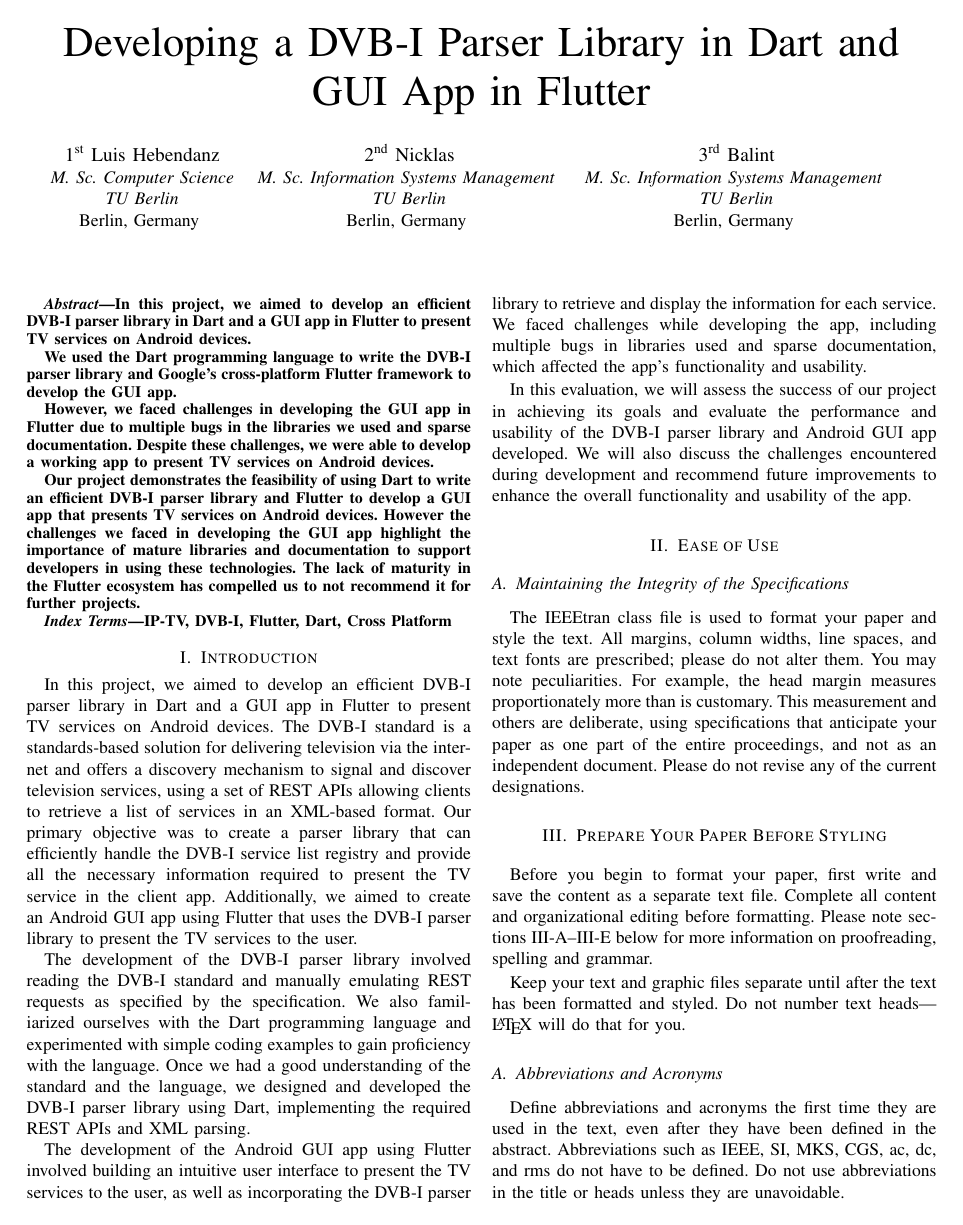
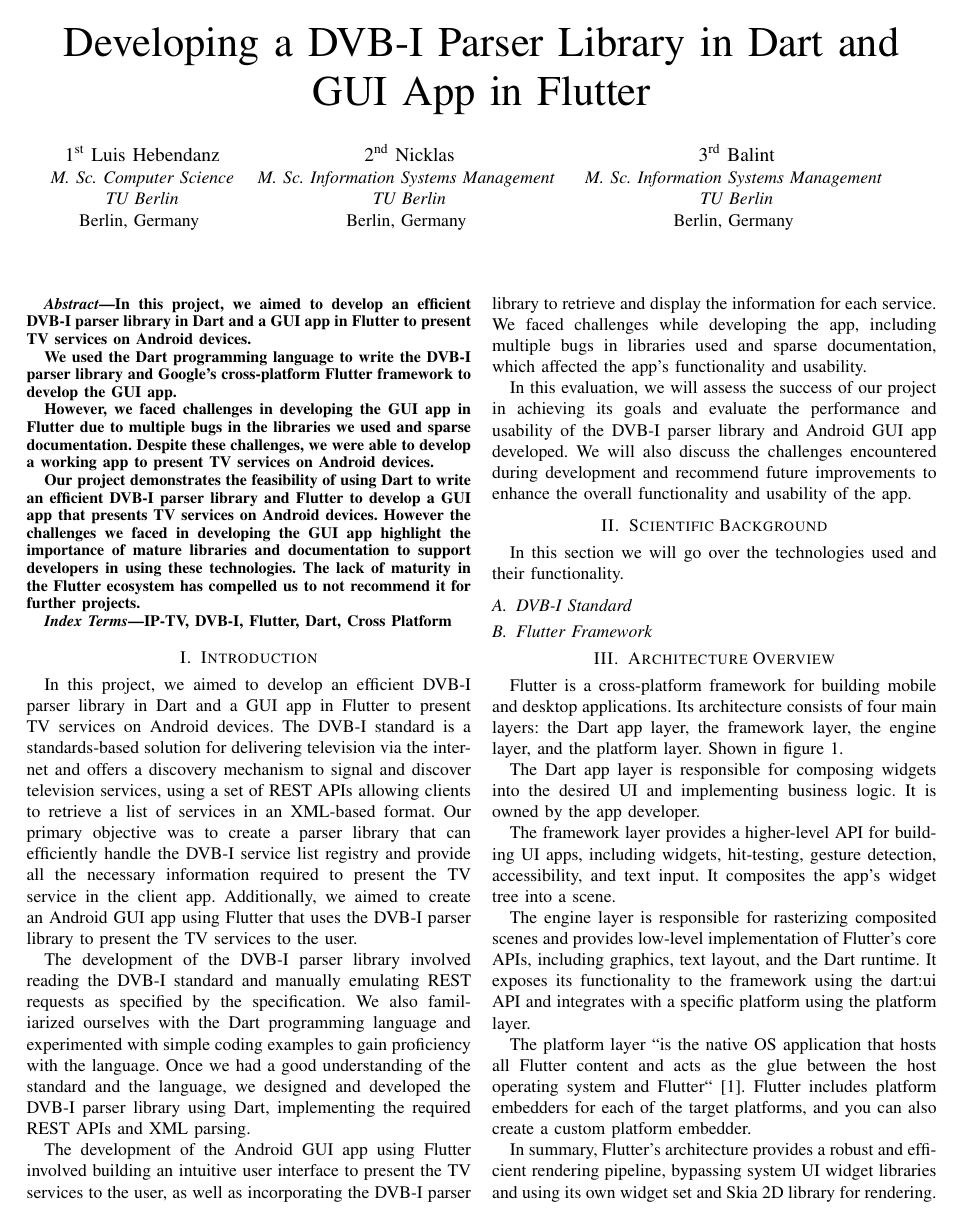
Before and after one commit to AWT-DVBI/dvbi_client, a LaTeX paper (report/conference_101719.tex): page 1 of 3 before the commit and page 1 of 4 after it. Compiled offline with pdfLaTeX; a missing font is replaced by an installed copy or a similar font; a LaTeX package or settings file that is missing is left out.

```diff
--- a/report/conference_101719.tex
+++ b/report/conference_101719.tex
@@ -7,6 +7,7 @@
 \usepackage{graphicx}
 \usepackage{textcomp}
 \usepackage{xcolor}
+\usepackage{url}
 \def\BibTeX{{\rm B\kern-.05em{\sc i\kern-.025em b}\kern-.08em
     T\kern-.1667em\lower.7ex\hbox{E}\kern-.125emX}}
 \begin{document}
@@ -56,30 +57,18 @@
 
 In this evaluation, we will assess the success of our project in achieving its goals and evaluate the performance and usability of the DVB-I parser library and Android GUI app developed. We will also discuss the challenges encountered during development and recommend future improvements to enhance the overall functionality and usability of the app.
 
-\section{Ease of Use}
+\section{Scientific Background}
 
-\subsection{Maintaining the Integrity of the Specifications}
+In this section we will go over the technologies used and their functionality.
 
-The IEEEtran class file is used to format your paper and style the text. All margins,
-column widths, line spaces, and text fonts are prescribed; please do not
-alter them. You may note peculiarities. For example, the head margin
-measures proportionately more than is customary. This measurement
-and others are deliberate, using specifications that anticipate your paper
-as one part of the entire proceedings, and not as an independent document.
-Please do not revise any of the current designations.
+\subsection{DVB-I Standard}
 
-\section{Prepare Your Paper Before Styling}
-Before you begin to format your paper, first write and save the content as a
-separate text file. Complete all content and organizational editing before
-formatting. Please note sections \ref{AA}--\ref{SCM} below for more information on
-proofreading, spelling and grammar.
 
-Keep your text and graphic files separate until after the text has been
-formatted and styled. Do not number text heads---{\LaTeX} will do that
-for you.
 
-\subsection{Abbreviations and Acronyms}\label{AA}
-Define abbreviations and acronyms the first time they are used in the text,
-even after they have been defined in the abstract. Abbreviations such as
-IEEE, SI, MKS, CGS, ac, dc, and rms do not have to be defined. Do not use
-abbreviations in the title or heads unless they are unavoidable.
+
+
+\subsection{Flutter Framework}\label{AA}
+
+\section{Architecture Overview}
+
+Flutter is a cross-platform framework for building mobile and desktop applications. Its architecture consists of four main layers: the Dart app layer, the framework layer, the engine layer, and the platform layer. Shown in figure \ref{fig:flutter_tech_stack}.
@@ -85,0 +79,12 @@
+	\label{fig:flutter_tech_stack}
+\end{figure}
+
+The Dart app layer is responsible for composing widgets into the desired UI and implementing business logic. It is owned by the app developer.
+
+The framework layer provides a higher-level API for building UI apps, including widgets, hit-testing, gesture detection, accessibility, and text input. It composites the app's widget tree into a scene.
+
+The engine layer is responsible for rasterizing composited scenes and provides low-level implementation of Flutter's core APIs, including graphics, text layout, and the Dart runtime. It exposes its functionality to the framework using the dart:ui API and integrates with a specific platform using the platform layer.
+
+The platform layer ``is the native OS application that hosts all Flutter content and acts as the glue between the host operating system and Flutter``\cite{b1.1}. Flutter includes platform embedders for each of the target platforms, and you can also create a custom platform embedder.
+
+In summary, Flutter's architecture provides a robust and efficient rendering pipeline, bypassing system UI widget libraries and using its own widget set and Skia 2D library for rendering. This results in a high-performance, cross-platform framework with minimal abstractions and overhead.
@@ -90 +96,0 @@
-\item Avoid combining SI and CGS units, such as current in amperes and magnetic field in oersteds. This often leads to confusion because equations do not balance dimensionally. If you must use mixed units, clearly state the units for each quantity that you use in an equation.
```
Also changed, not shown: report/conference_101719.pdf, report/figures/app-anatomy.pdf (added), report/figures/app-anatomy.svg (added), report/figures/flutter_tech_stack.png (added), report/figures/platform-channels.png (added), report/conference_101719.tex (31 more changed lines), 1 other file.
